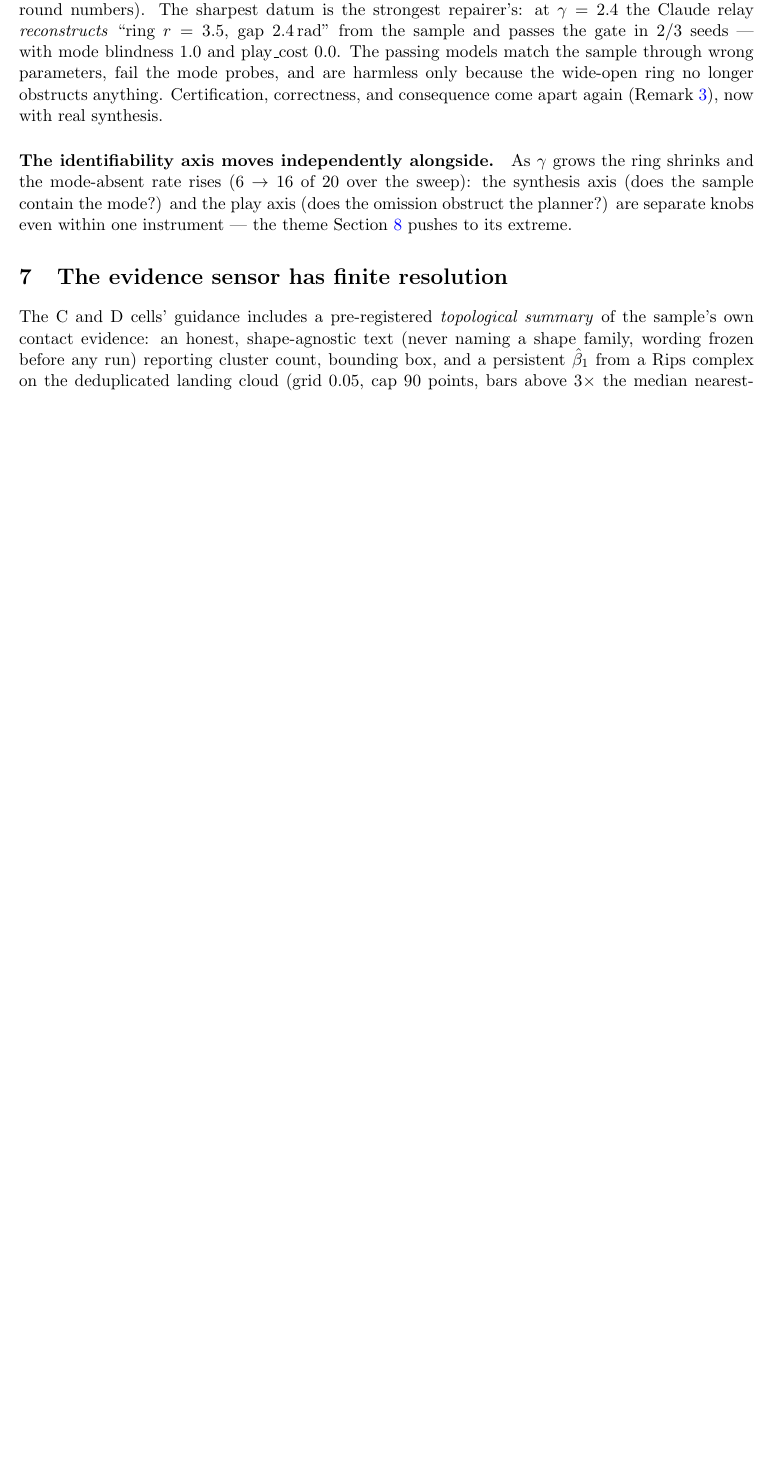
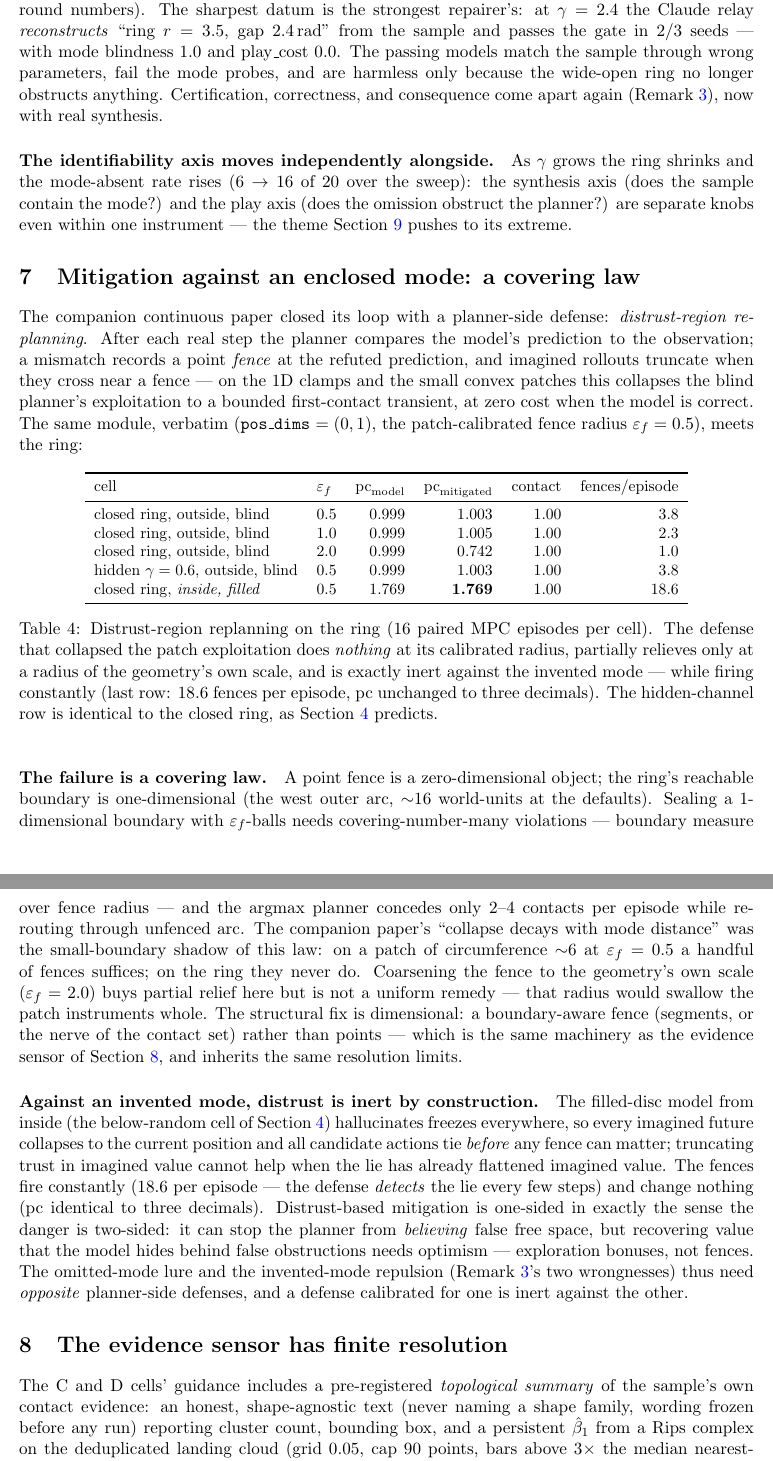
Before and after one commit to JaviMaligno/code-world-models, a LaTeX paper (docs/paper3/main.tex): part of page 11 of 17 before the commit and two parts of pages 11 and 12 of 18 after it, the two joined at a grey line, cut so that both start at the same text, the shorter picture padded with empty space. Compiled offline with pdfLaTeX.

Commit message:
paper3: block A+B — mitigation section (covering law + invented-mode inertness) and H2 power
A: new mitigation section folded into the paper: the 2026-07-19 covering-law
rows (point fences = 0-dim cover of a 1-dim boundary; calibrated eps does
nothing, eps=2.0 partial and non-uniform) + the NEW invented-mode cell
(pc 1.769 -> 1.769 with 18.6 fences/episode: distrust is inert against false
obstructions; lure and repulsion need opposite defenses). Abstract,
contributions, limitations integrated.

B: gap 1.8 topped up to n=60: within-gap split 3/27 vs 2/33 — directional
only, honestly downgraded; cross-gap crossover carries H2. Table updated.

EXPERIMENTS.md fold for all four paper-completion additions. 18 pages,
0 errors, 0 overfull.

Co-Authored-By: Claude Fable 5 <noreply@anthropic.com>

```diff
--- a/docs/paper3/main.tex
+++ b/docs/paper3/main.tex
@@ -741,6 +753,78 @@ mode?) and the play axis (does the omission obstruct the planner?) are
 separate knobs even within one instrument --- the theme
 Section~\ref{sec:ndim} pushes to its extreme.
 
+\section{Mitigation against an enclosed mode: a covering law}
+\label{sec:mitigation}
+
+The companion continuous paper closed its loop with a planner-side defense:
+\emph{distrust-region replanning}. After each real step the planner compares
+the model's prediction to the observation; a mismatch records a point
+\emph{fence} at the refuted prediction, and imagined rollouts truncate when
+they cross near a fence --- on the 1D clamps and the small convex patches
+this collapses the blind planner's exploitation to a bounded first-contact
+transient, at zero cost when the model is correct. The same module, verbatim
+(\texttt{pos\_dims} $=(0,1)$, the patch-calibrated fence radius
+$\varepsilon_f = 0.5$), meets the ring:
+
+\begin{table}[h]
+\centering
+\small
+\begin{tabular}{llrrrr}
+\toprule
+cell & $\varepsilon_f$ & $\mathrm{pc}_{\mathrm{model}}$ &
+$\mathrm{pc}_{\mathrm{mitigated}}$ & contact & fences/episode \\
+\midrule
+closed ring, outside, blind & 0.5 & 0.999 & 1.003 & 1.00 & 3.8 \\
+closed ring, outside, blind & 1.0 & 0.999 & 1.005 & 1.00 & 2.3 \\
+closed ring, outside, blind & 2.0 & 0.999 & 0.742 & 1.00 & 1.0 \\
+hidden $\gamma = 0.6$, outside, blind & 0.5 & 0.999 & 1.003 & 1.00 & 3.8 \\
+closed ring, \emph{inside, filled} & 0.5 & 1.769 & \textbf{1.769} & 1.00 & 18.6 \\
+\bottomrule
+\end{tabular}
+\caption{Distrust-region replanning on the ring ($16$ paired MPC episodes
+per cell). The defense that collapsed the patch exploitation does
+\emph{nothing} at its calibrated radius, partially relieves only at a
+radius of the geometry's own scale, and is exactly inert against the
+invented mode --- while firing constantly (last row: $18.6$ fences per
+episode, $\mathrm{pc}$ unchanged to three decimals). The hidden-channel row
+is identical to the closed ring, as Section~\ref{sec:mechanism} predicts.}
+\label{tab:mitigation}
+\end{table}
+
+\paragraph{The failure is a covering law.} A point fence is a
+zero-dimensional object; the ring's reachable boundary is one-dimensional
+(the west outer arc, ${\sim}16$ world-units at the defaults). Sealing a
+1-dimensional boundary with $\varepsilon_f$-balls needs
+covering-number-many violations --- boundary measure over fence radius ---
+and the argmax planner concedes only $2$--$4$ contacts per episode while
+re-routing through unfenced arc. The companion paper's ``collapse decays
+with mode distance'' was the small-boundary shadow of this law: on a patch
+of circumference ${\sim}6$ at $\varepsilon_f = 0.5$ a handful of fences
+suffices; on the ring they never do. Coarsening the fence to the geometry's
+own scale ($\varepsilon_f = 2.0$) buys partial relief here but is not a
+uniform remedy --- that radius would swallow the patch instruments whole.
+The structural fix is dimensional: a boundary-aware fence (segments, or the
+nerve of the contact set) rather than points --- which is the same
+machinery as the evidence sensor of Section~\ref{sec:sensor}, and inherits
+the same resolution limits.
+
+\paragraph{Against an invented mode, distrust is inert by construction.}
+The filled-disc model from inside (the below-random cell of
+Section~\ref{sec:mechanism}) hallucinates freezes everywhere, so every
+imagined future collapses to the current position and all candidate actions
+tie \emph{before} any fence can matter; truncating trust in imagined value
+cannot help when the lie has already flattened imagined value. The fences
+fire constantly ($18.6$ per episode --- the defense \emph{detects} the lie
+every few steps) and change nothing ($\mathrm{pc}$ identical to three
+decimals). Distrust-based mitigation is one-sided in exactly the sense the
+danger is two-sided: it can stop the planner from \emph{believing} false
+free space, but recovering value that the model hides behind false
+obstructions needs optimism --- exploration bonuses, not fences. The
+omitted-mode lure and the invented-mode repulsion
+(Remark~\ref{rem:triad}'s two wrongnesses) thus need \emph{opposite}
+planner-side defenses, and a defense calibrated for one is inert against
+the other.
+
 \section{The evidence sensor has finite resolution}
 \label{sec:sensor}
 
```
Also changed, not shown: docs/EXPERIMENTS.md (+40 -0 lines), docs/paper3/main.tex (32 more changed lines), 4 other files.
